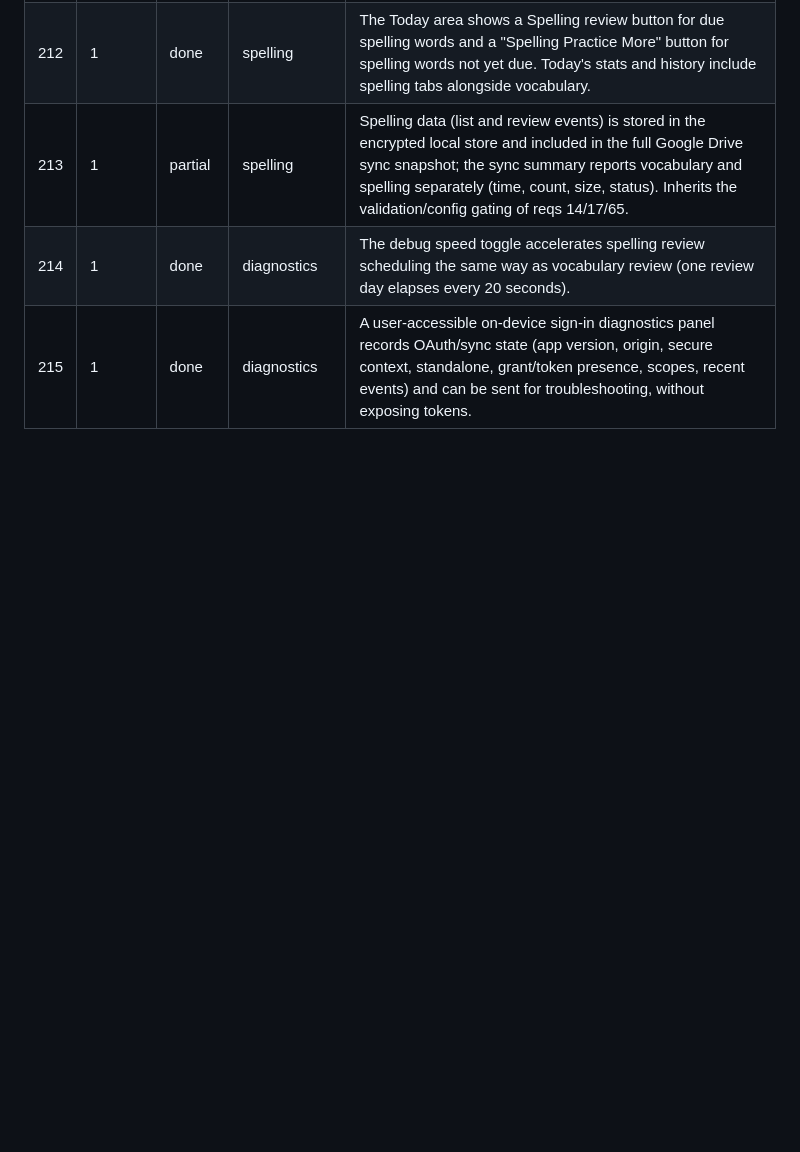
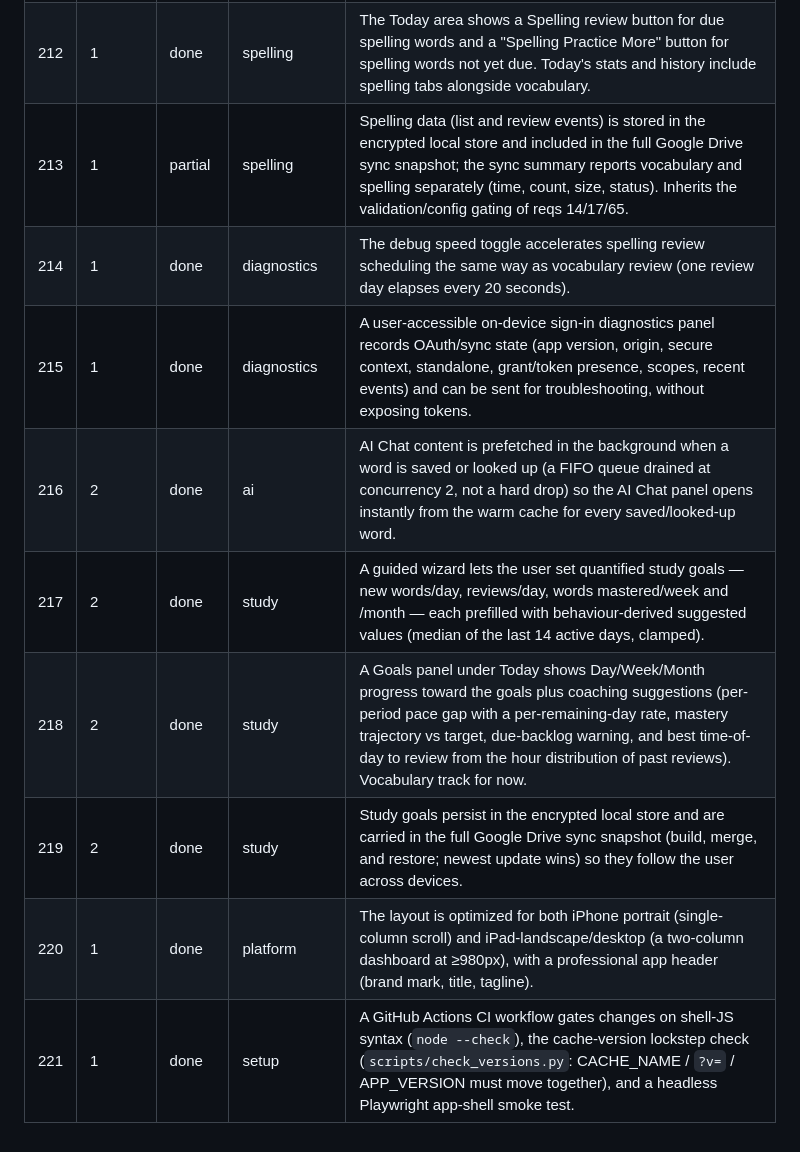
Before and after one commit to colinzou-git/wordLover, a Markdown page: prd.md, the part around the change. GitHub-like rendering; blank space fills up the shorter version.

Commit message:
docs(prd): add reqs 216-221 (AI prefetch, study goals, suggestions, sync, responsive layout, CI)
Co-Authored-By: Claude Opus 4.8 <noreply@anthropic.com>

```diff
--- a/prd.md
+++ b/prd.md
@@ -225,3 +225,9 @@ Status audit note, 2026-05-29 (verified against code): The product was rebranded
 | 213 | 1        | partial | spelling     | Spelling data (list and review events) is stored in the encrypted local store and included in the full Google Drive sync snapshot; the sync summary reports vocabulary and spelling separately (time, count, size, status). Inherits the validation/config gating of reqs 14/17/65. |
 | 214 | 1        | done | diagnostics   | The debug speed toggle accelerates spelling review scheduling the same way as vocabulary review (one review day elapses every 20 seconds). |
 | 215 | 1        | done | diagnostics   | A user-accessible on-device sign-in diagnostics panel records OAuth/sync state (app version, origin, secure context, standalone, grant/token presence, scopes, recent events) and can be sent for troubleshooting, without exposing tokens. |
+| 216 | 2        | done | ai            | AI Chat content is prefetched in the background when a word is saved or looked up (a FIFO queue drained at concurrency 2, not a hard drop) so the AI Chat panel opens instantly from the warm cache for every saved/looked-up word. |
+| 217 | 2        | done | study         | A guided wizard lets the user set quantified study goals — new words/day, reviews/day, words mastered/week and /month — each prefilled with behaviour-derived suggested values (median of the last 14 active days, clamped). |
+| 218 | 2        | done | study         | A Goals panel under Today shows Day/Week/Month progress toward the goals plus coaching suggestions (per-period pace gap with a per-remaining-day rate, mastery trajectory vs target, due-backlog warning, and best time-of-day to review from the hour distribution of past reviews). Vocabulary track for now. |
+| 219 | 2        | done | study         | Study goals persist in the encrypted local store and are carried in the full Google Drive sync snapshot (build, merge, and restore; newest update wins) so they follow the user across devices. |
+| 220 | 1        | done | platform      | The layout is optimized for both iPhone portrait (single-column scroll) and iPad-landscape/desktop (a two-column dashboard at ≥980px), with a professional app header (brand mark, title, tagline). |
+| 221 | 1        | done | setup         | A GitHub Actions CI workflow gates changes on shell-JS syntax (`node --check`), the cache-version lockstep check (`scripts/check_versions.py`: CACHE_NAME / `?v=` / APP_VERSION must move together), and a headless Playwright app-shell smoke test. |
```
